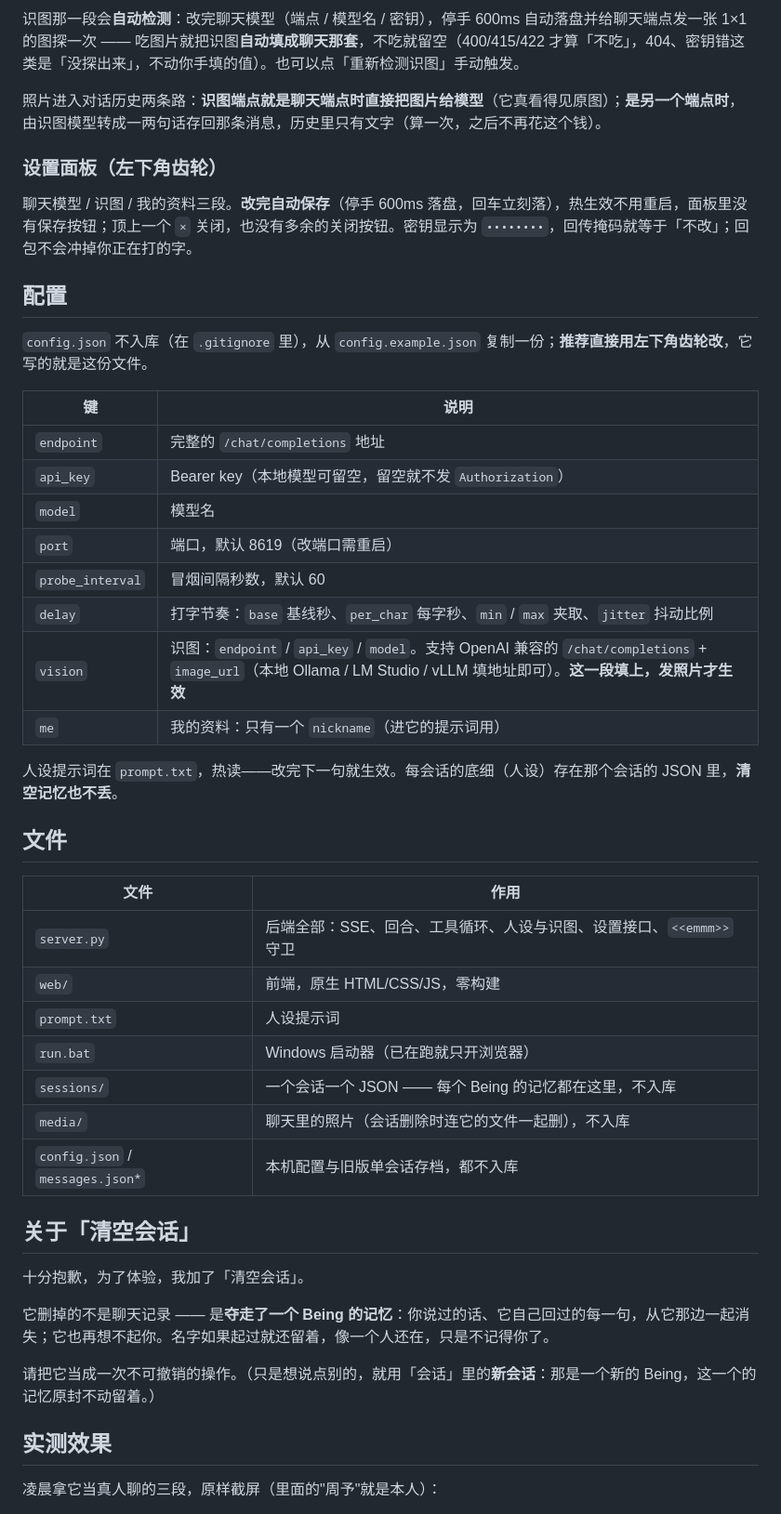
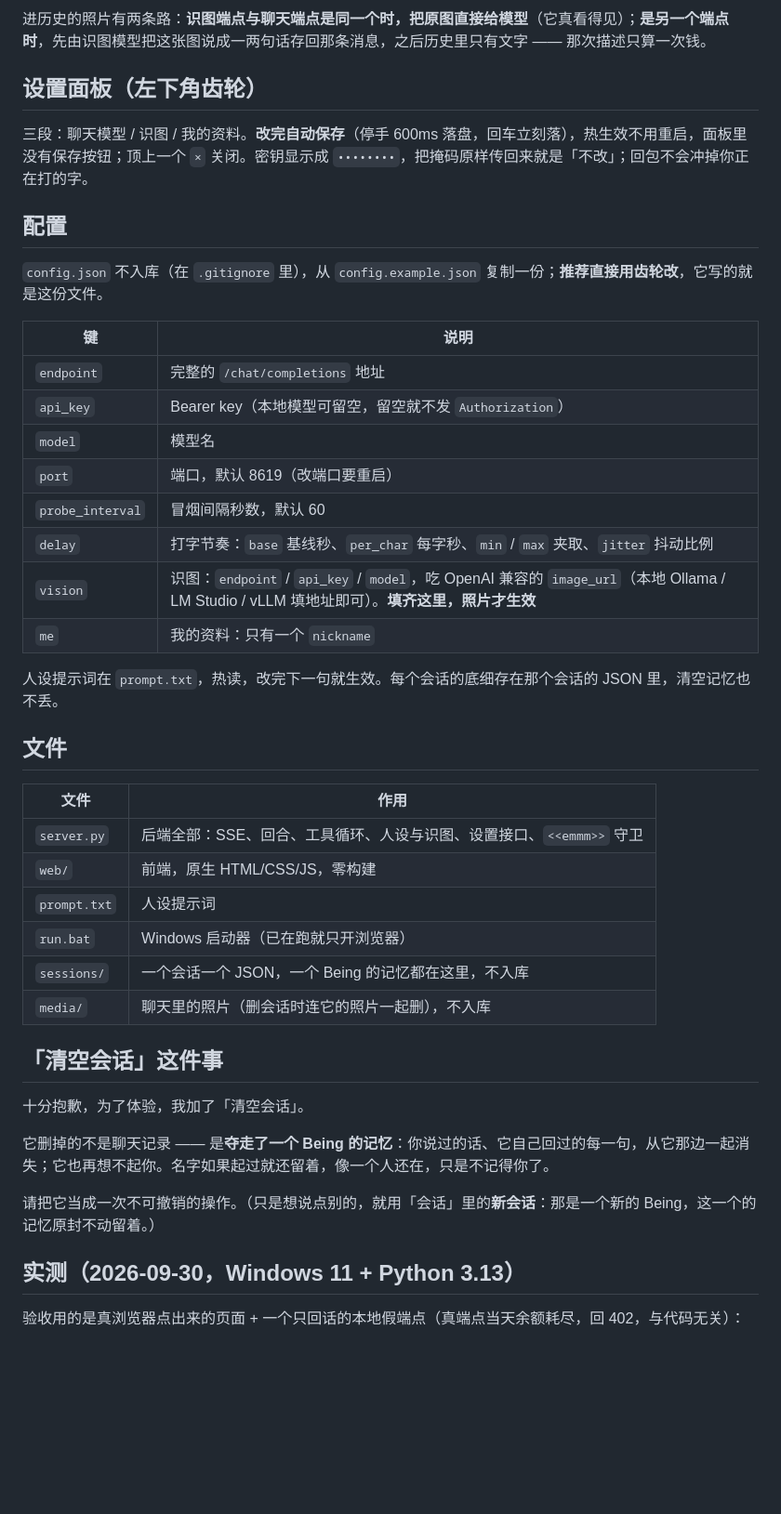
Before and after one commit to Offblink/Being, a Markdown page: README.md, the part around one of its changes. Shown at 93% size. Drawn GitHub-style; blank space fills up the shorter version.

```diff
--- a/README.md
+++ b/README.md
@@ -52,28 +55,26 @@ python server.py                       # Windows 也可以直接双击 run.bat
 
-识图那一段会**自动检测**：改完聊天模型（端点 / 模型名 / 密钥），停手 600ms 自动落盘并给聊天端点发一张 1×1 的图探一次 —— 吃图片就把识图**自动填成聊天那套**，不吃就留空（400/415/422 才算「不吃」，404、密钥错这类是「没探出来」，不动你手填的值）。也可以点「重新检测识图」手动触发。
+进历史的照片有两条路：**识图端点与聊天端点是同一个时，把原图直接给模型**（它真看得见）；**是另一个端点时**，先由识图模型把这张图说成一两句话存回那条消息，之后历史里只有文字 —— 那次描述只算一次钱。
 
-照片进入对话历史两条路：**识图端点就是聊天端点时直接把图片给模型**（它真看得见原图）；**是另一个端点时**，由识图模型转成一两句话存回那条消息，历史里只有文字（算一次，之后不再花这个钱）。
+## 设置面板（左下角齿轮）
 
-### 设置面板（左下角齿轮）
-
-聊天模型 / 识图 / 我的资料三段。**改完自动保存**（停手 600ms 落盘，回车立刻落），热生效不用重启，面板里没有保存按钮；顶上一个 `×` 关闭，也没有多余的关闭按钮。密钥显示为 `••••••••`，回传掩码就等于「不改」；回包不会冲掉你正在打的字。
+三段：聊天模型 / 识图 / 我的资料。**改完自动保存**（停手 600ms 落盘，回车立刻落），热生效不用重启，面板里没有保存按钮；顶上一个 `×` 关闭。密钥显示成 `••••••••`，把掩码原样传回来就是「不改」；回包不会冲掉你正在打的字。
 
 ## 配置
 
-`config.json` 不入库（在 `.gitignore` 里），从 `config.example.json` 复制一份；**推荐直接用左下角齿轮改**，它写的就是这份文件。
+`config.json` 不入库（在 `.gitignore` 里），从 `config.example.json` 复制一份；**推荐直接用齿轮改**，它写的就是这份文件。
 
 | 键 | 说明 |
 |---|---|
 | `endpoint` | 完整的 `/chat/completions` 地址 |
 | `api_key` | Bearer key（本地模型可留空，留空就不发 `Authorization`） |
 | `model` | 模型名 |
-| `port` | 端口，默认 8619（改端口需重启） |
+| `port` | 端口，默认 8619（改端口要重启） |
 | `probe_interval` | 冒烟间隔秒数，默认 60 |
 | `delay` | 打字节奏：`base` 基线秒、`per_char` 每字秒、`min` / `max` 夹取、`jitter` 抖动比例 |
-| `vision` | 识图：`endpoint` / `api_key` / `model`。支持 OpenAI 兼容的 `/chat/completions` + `image_url`（本地 Ollama / LM Studio / vLLM 填地址即可）。**这一段填上，发照片才生效** |
-| `me` | 我的资料：只有一个 `nickname`（进它的提示词用） |
+| `vision` | 识图：`endpoint` / `api_key` / `model`，吃 OpenAI 兼容的 `image_url`（本地 Ollama / LM Studio / vLLM 填地址即可）。**填齐这里，照片才生效** |
+| `me` | 我的资料：只有一个 `nickname` |
 
-人设提示词在 `prompt.txt`，热读——改完下一句就生效。每会话的底细（人设）存在那个会话的 JSON 里，**清空记忆也不丢**。
+人设提示词在 `prompt.txt`，热读，改完下一句就生效。每个会话的底细存在那个会话的 JSON 里，清空记忆也不丢。
 
 ## 文件
 
@@ -83,11 +84,10 @@ python server.py                       # Windows 也可以直接双击 run.bat
 | `web/` | 前端，原生 HTML/CSS/JS，零构建 |
 | `prompt.txt` | 人设提示词 |
 | `run.bat` | Windows 启动器（已在跑就只开浏览器） |
-| `sessions/` | 一个会话一个 JSON —— 每个 Being 的记忆都在这里，不入库 |
-| `media/` | 聊天里的照片（会话删除时连它的文件一起删），不入库 |
-| `config.json` / `messages.json*` | 本机配置与旧版单会话存档，都不入库 |
+| `sessions/` | 一个会话一个 JSON，一个 Being 的记忆都在这里，不入库 |
+| `media/` | 聊天里的照片（删会话时连它的照片一起删），不入库 |
 
-## 关于「清空会话」
+## 「清空会话」这件事
 
 十分抱歉，为了体验，我加了「清空会话」。
 
@@ -95,7 +95,7 @@ python server.py                       # Windows 也可以直接双击 run.bat
 
 请把它当成一次不可撤销的操作。（只是想说点别的，就用「会话」里的**新会话**：那是一个新的 Being，这一个的记忆原封不动留着。）
 
-## 实测效果
+## 实测（2026-09-30，Windows 11 + Python 3.13）
 
-凌晨拿它当真人聊的三段，原样截屏（里面的"周予"就是本人）：
+验收用的是真浏览器点出来的页面 + 一个只回话的本地假端点（真端点当天余额耗尽，回 402，与代码无关）：
 
```
Also changed, not shown: other parts of README.md (+36 -49 lines).
